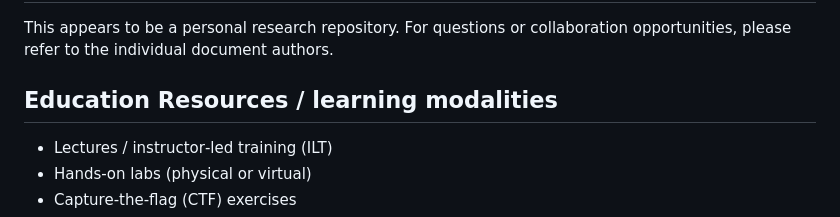
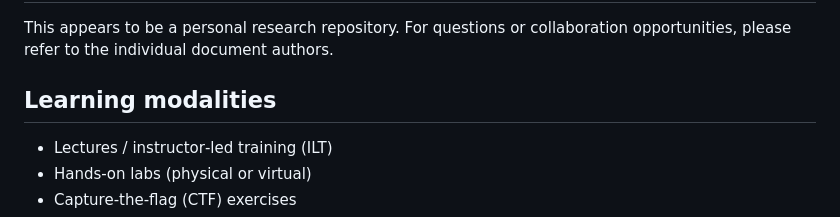
Before and after one commit to NewAlexandria/learning-economies, a Markdown page: README.md, the part around the change. Rendered like a GitHub page.

```diff
--- a/README.md
+++ b/README.md
@@ -197,7 +197,7 @@ These documents support the framework in [chi-2026-paper.md](./CHI-2026/chi-2026
 
 This appears to be a personal research repository. For questions or collaboration opportunities, please refer to the individual document authors.
 
-## Education Resources / learning modalities
+## Learning modalities
 - Lectures / instructor‑led training (ILT)
 - Hands‑on labs (physical or virtual)
 - Capture‑the‑flag (CTF) exercises
```
